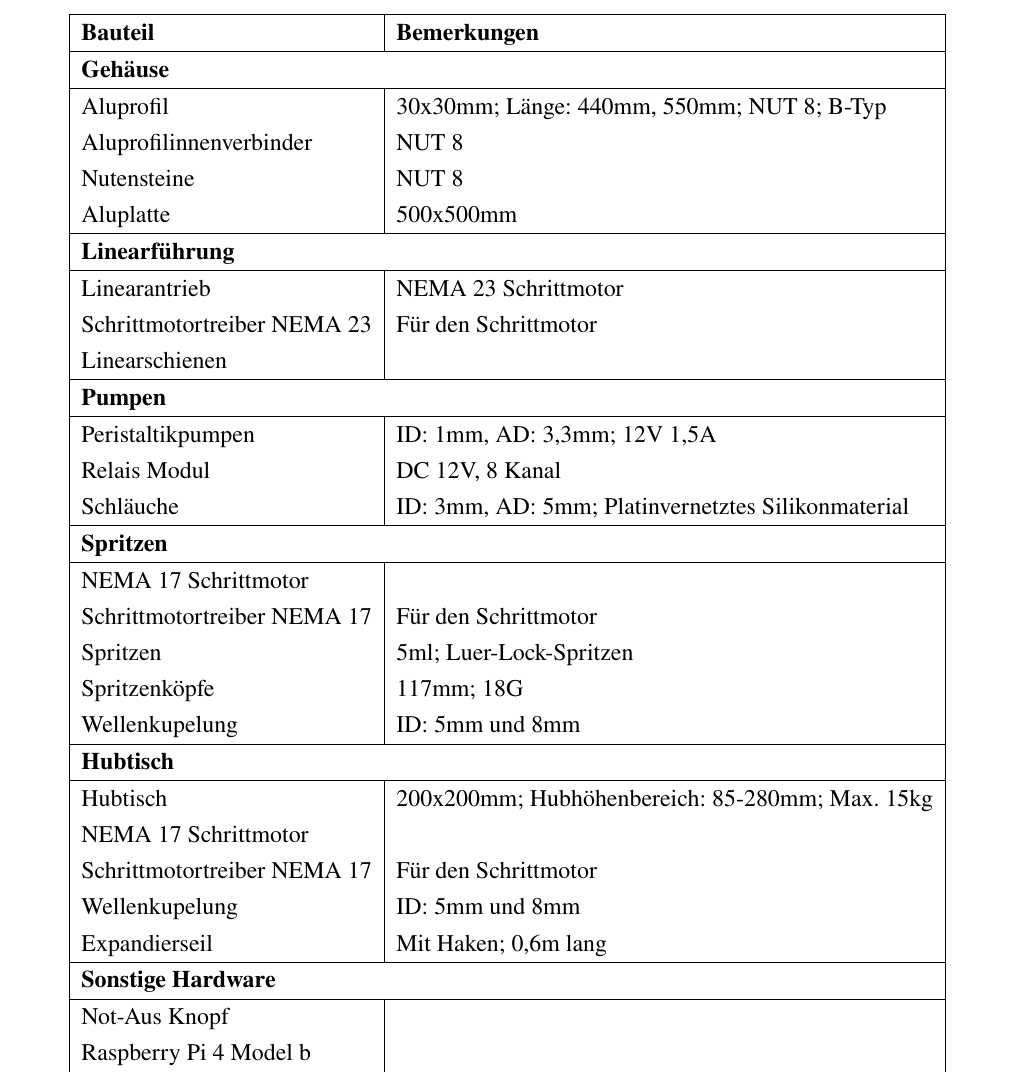
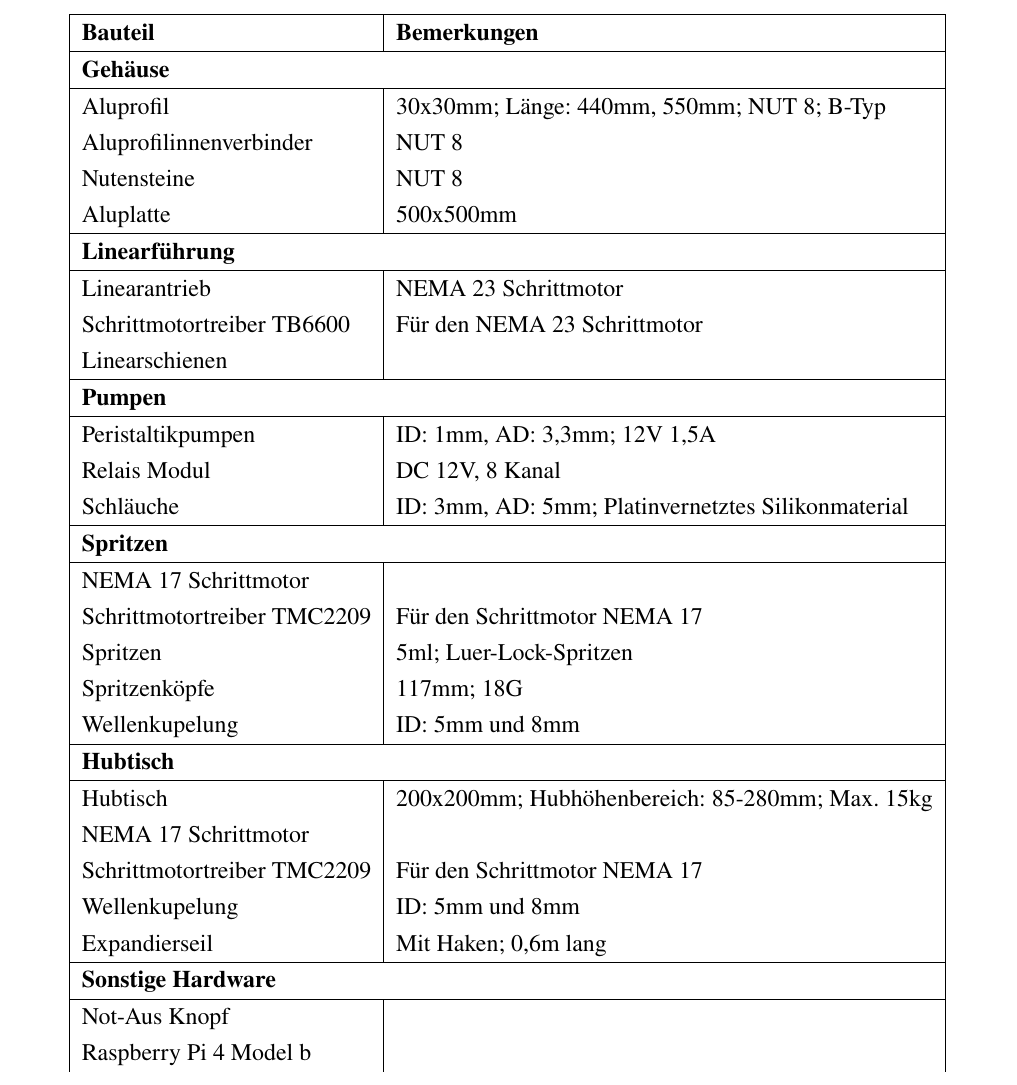
Before and after one commit to schnick23/EingefetteteSysteme_Probenverduenner_klein, a LaTeX document (Dokumentation/main.tex, which reads Dokumentation/section/file09.tex): part of page 23 of 24, cut so that both start at the same text. Compiled offline with pdfLaTeX.

Commit message:
Schrittmotortreiber-Bezeichnungen added

```diff
--- a/Dokumentation/section/file09.tex
+++ b/Dokumentation/section/file09.tex
@@ -34,7 +34,7 @@ In der folgenden Tabelle sind alle im Probenverdünner verwendeten Materialien u
         \multicolumn{2}{|l|}{\textbf{Linearführung}}\\
         \hline
         Linearantrieb & NEMA 23 Schrittmotor\\
-        Schrittmotortreiber NEMA 23 & Für den Schrittmotor\\
+        Schrittmotortreiber TB6600 & Für den NEMA 23 Schrittmotor\\
         Linearschienen & \\
 
         \hline
@@ -48,7 +48,7 @@ In der folgenden Tabelle sind alle im Probenverdünner verwendeten Materialien u
         \multicolumn{2}{|l|}{\textbf{Spritzen}}\\
         \hline
         NEMA 17 Schrittmotor & \\
-        Schrittmotortreiber NEMA 17 & Für den Schrittmotor\\
+        Schrittmotortreiber TMC2209 & Für den Schrittmotor NEMA 17\\
         Spritzen & 5ml; Luer-Lock-Spritzen\\
         Spritzenköpfe & 117mm; 18G\\
         Wellenkupelung & ID: 5mm und 8mm \\
@@ -58,7 +58,7 @@ In der folgenden Tabelle sind alle im Probenverdünner verwendeten Materialien u
         \hline
         Hubtisch & 200x200mm; Hubhöhenbereich: 85-280mm; Max. 15kg\\
         NEMA 17 Schrittmotor & \\
-        Schrittmotortreiber NEMA 17 & Für den Schrittmotor\\
+        Schrittmotortreiber TMC2209 & Für den Schrittmotor NEMA 17\\
         Wellenkupelung & ID: 5mm und 8mm \\
         Expandierseil & Mit Haken; 0,6m lang \\
 
```
